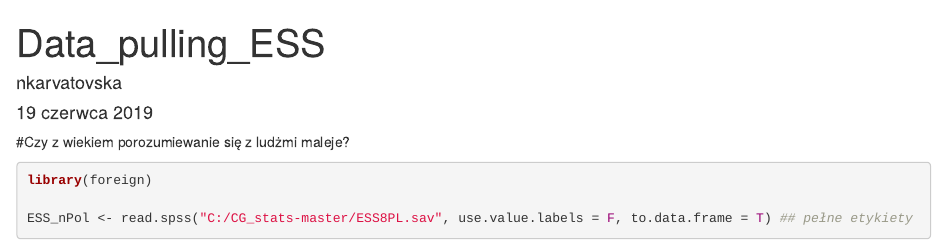
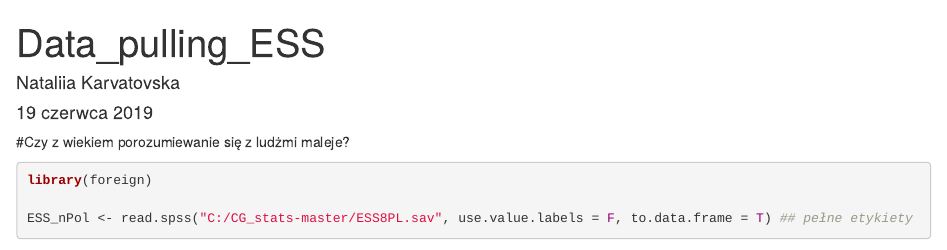
Before and after one commit to nkarvatovska/statsZaliczenie, an R Markdown document (statsZaliczenie.Rmd): the page in a window 1100 px wide, from its top. Rendered offline with R 4.5, knitr and Pandoc, with nearby package versions; some code elsewhere in the file could not run offline.

Commit message:
Update statsZaliczenie.Rmd

```diff
--- a/statsZaliczenie.Rmd
+++ b/statsZaliczenie.Rmd
@@ -1,6 +1,6 @@
 ---
 title: "Data_pulling_ESS"
-author: "nkarvatovska"
+author: "Nataliia Karvatovska"
 date: "19 czerwca 2019"
 output: html_document
 ---
```
